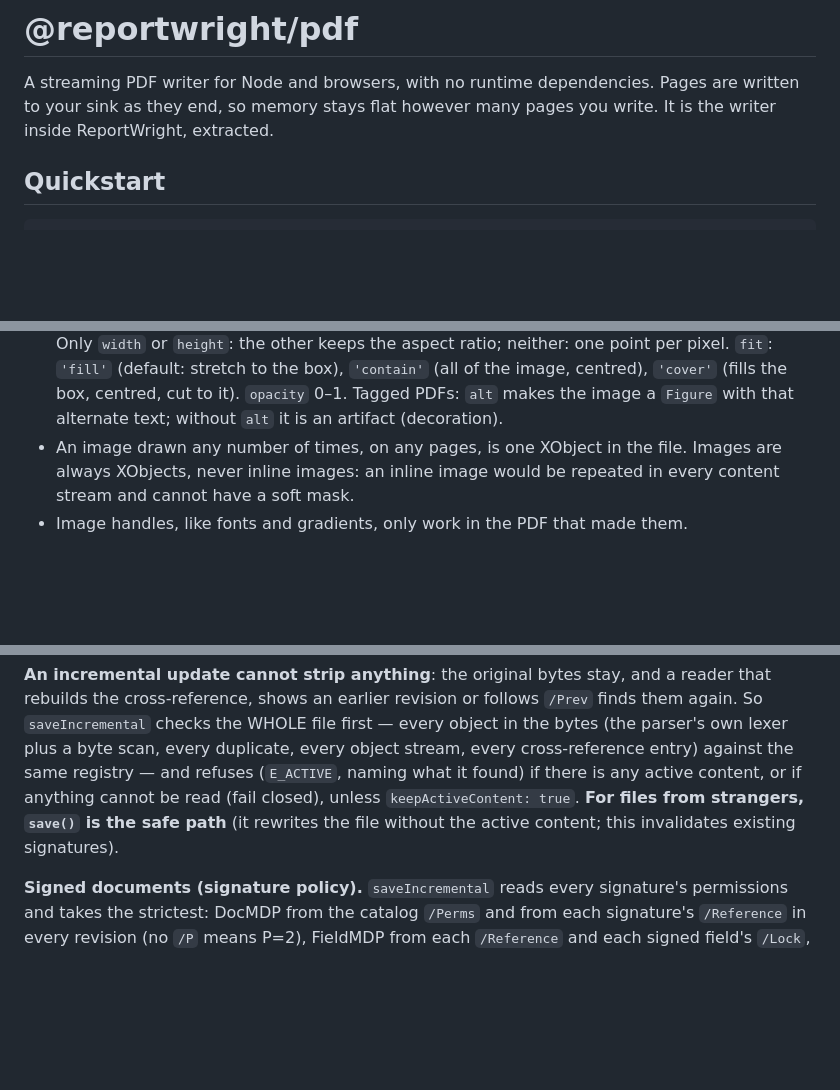
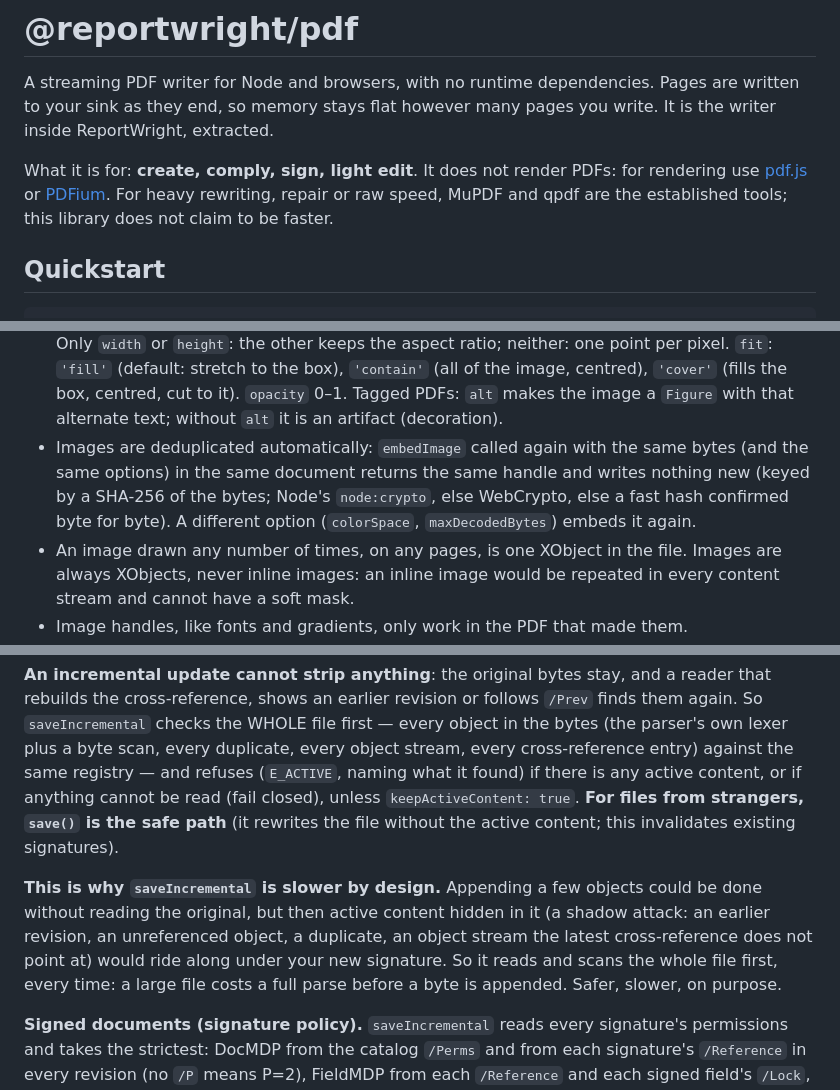
Before and after one commit to MrArun005/reportwright-pdf, a Markdown page: README.md, 3 parts joined by grey strips. GitHub-like rendering; blank space fills up the shorter version.

Commit message:
README explains saveIncremental's full-file scan, automatic image dedup, and what the library is for.

```diff
--- a/README.md
+++ b/README.md
@@ -2,6 +2,10 @@
 
 A streaming PDF writer for Node and browsers, with no runtime dependencies. Pages are written to your sink as
 they end, so memory stays flat however many pages you write. It is the writer inside ReportWright, extracted.
+
+What it is for: **create, comply, sign, light edit**. It does not render PDFs: for rendering use
+[pdf.js](https://mozilla.github.io/pdf.js/) or [PDFium](https://pdfium.googlesource.com/pdfium/). For heavy
+rewriting, repair or raw speed, MuPDF and qpdf are the established tools; this library does not claim to be faster.
 
 ## Quickstart
 
@@ -281,6 +285,10 @@ for (const y of [400, 500, 600]) page.image(logo, { x: 40, y, height: 24, opacit
   `height`: the other keeps the aspect ratio; neither: one point per pixel. `fit`: `'fill'` (default: stretch to the
   box), `'contain'` (all of the image, centred), `'cover'` (fills the box, centred, cut to it). `opacity` 0–1. Tagged
   PDFs: `alt` makes the image a `Figure` with that alternate text; without `alt` it is an artifact (decoration).
+- Images are deduplicated automatically: `embedImage` called again with the same bytes (and the same options) in the
+  same document returns the same handle and writes nothing new (keyed by a SHA-256 of the bytes; Node's `node:crypto`,
+  else WebCrypto, else a fast hash confirmed byte for byte). A different option (`colorSpace`, `maxDecodedBytes`)
+  embeds it again.
 - An image drawn any number of times, on any pages, is one XObject in the file. Images are always XObjects, never
   inline images: an inline image would be repeated in every content stream and cannot have a soft mask.
 - Image handles, like fonts and gradients, only work in the PDF that made them.
@@ -742,6 +750,12 @@ any active content, or if anything cannot be read (fail closed), unless `keepAct
 strangers, `save()` is the safe path** (it rewrites the file without the active content; this invalidates existing
 signatures).
 
+**This is why `saveIncremental` is slower by design.** Appending a few objects could be done without reading the
+original, but then active content hidden in it (a shadow attack: an earlier revision, an unreferenced object, a
+duplicate, an object stream the latest cross-reference does not point at) would ride along under your new signature.
+So it reads and scans the whole file first, every time: a large file costs a full parse before a byte is appended.
+Safer, slower, on purpose.
+
 **Signed documents (signature policy).** `saveIncremental` reads every signature's permissions and takes the
 strictest: DocMDP from the catalog `/Perms` and from each signature's `/Reference` in every revision (no `/P` means
 P=2), FieldMDP from each `/Reference` and each signed field's `/Lock`, and ReadOnly from any ancestor field. Anything it
```
